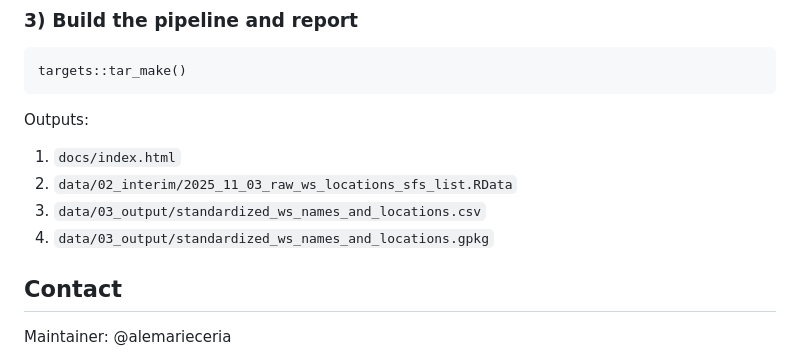
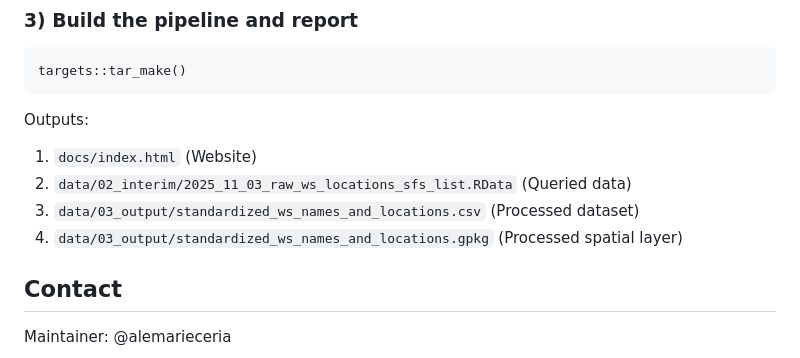
Before and after one commit to alemarieceria/voc_ws_comparison, a Markdown page: README.md, the part around one of its changes. Rendered like a GitHub page.

Commit message:
docs(readme): revise README badges and output descriptions
Updated badge links and improved output descriptions in README.

```diff
--- a/README.md
+++ b/README.md
@@ -100,10 +100,10 @@ targets::tar_make()
 
 Outputs:
 
-1. `docs/index.html`
-2. `data/02_interim/2025_11_03_raw_ws_locations_sfs_list.RData`
-3. `data/03_output/standardized_ws_names_and_locations.csv`
-4. `data/03_output/standardized_ws_names_and_locations.gpkg`
+1. `docs/index.html` (Website)
+2. `data/02_interim/2025_11_03_raw_ws_locations_sfs_list.RData` (Queried data)
+3. `data/03_output/standardized_ws_names_and_locations.csv` (Processed dataset)
+4. `data/03_output/standardized_ws_names_and_locations.gpkg` (Processed spatial layer)
 
 ## Contact
 
```
Also changed, not shown: other parts of README.md (+4 -4 lines).
